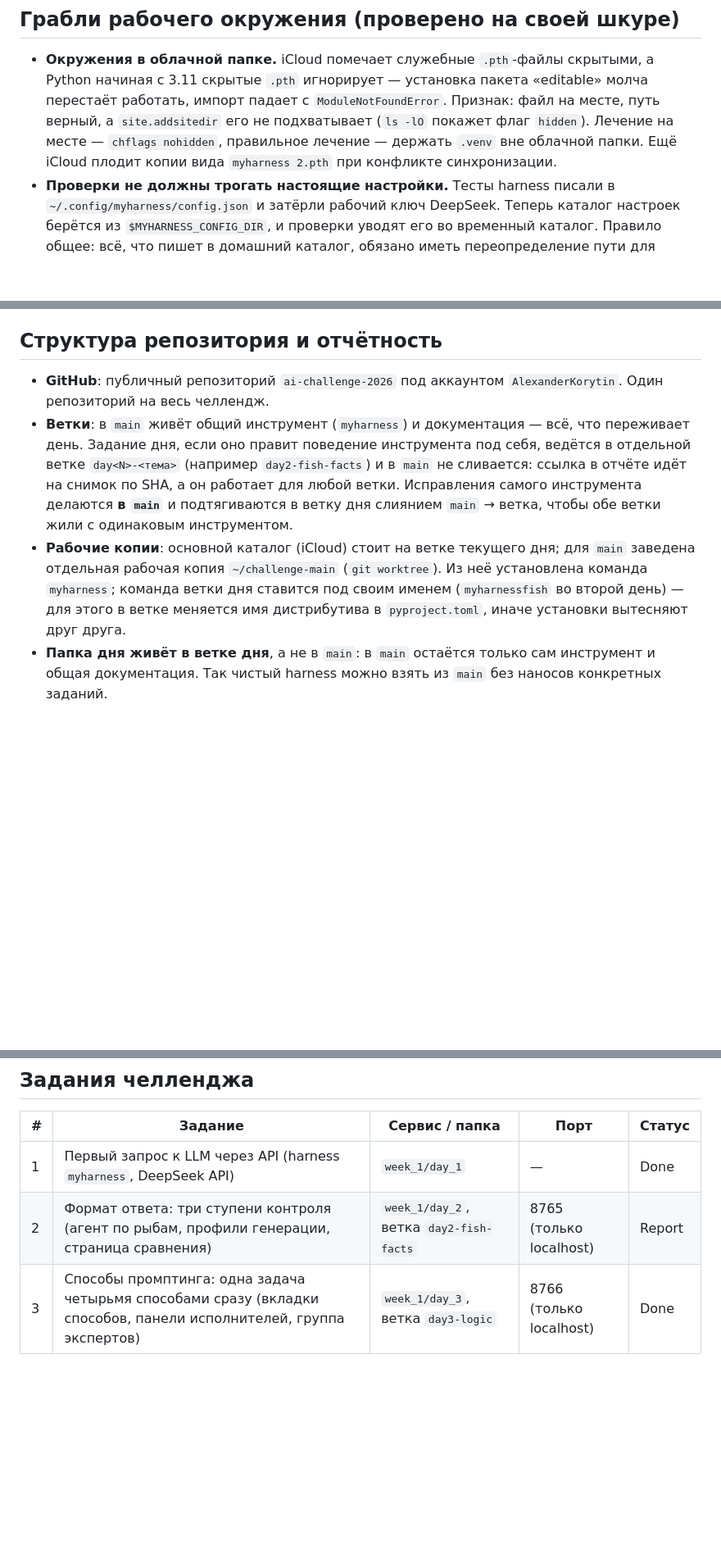
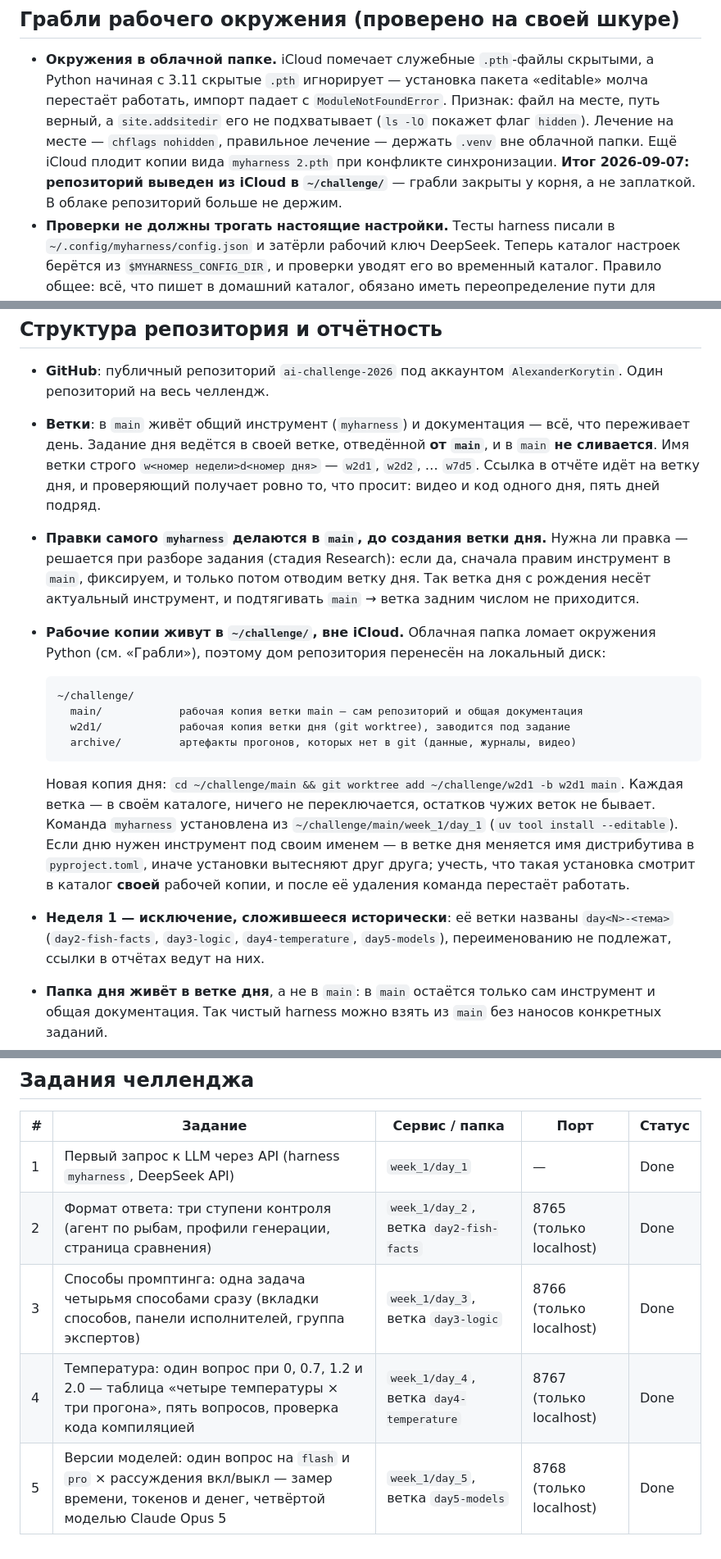
Before and after one commit to AlexanderKorytin/ai-challenge-2026, a Markdown page: CLAUDE.md, 3 parts joined by grey strips. Shown at 82% size. Drawn GitHub-style; blank space fills up the shorter version.

Commit message:
Переезд из iCloud: дом репозитория ~/challenge, ветки дней w<N>d<M>
Рабочие копии выведены из облачной папки на локальный диск: iCloud помечал
служебные .pth скрытыми, и установки «editable» молча ломались. Теперь дом —
~/challenge: main/ для ствола, w<N>d<M>/ для дня как отдельная рабочая копия,
archive/ для артефактов прогонов вне git.

Схема веток зафиксирована: ветка дня отводится от main, называется строго
w<номер недели>d<номер дня> и в main не сливается. Правки самого myharness
делаются в main до создания ветки дня — решение принимается на стадии Research.
Ветки недели 1 сохраняют историческое имя day<N>-<тема>.

Заодно доведена до дня 5 таблица заданий и таблица ссылок в README, а навык
/отчет больше не указывает на исчезнувший путь в iCloud.

Co-Authored-By: Claude Opus 5 <noreply@anthropic.com>
Claude-Session: https://claude.ai/code/session_01VPgvw3wcDsHMJ6JBMf9a9q

````diff
--- a/CLAUDE.md
+++ b/CLAUDE.md
@@ -206,6 +206,8 @@ smoke_test.py      проверка API одним запросом: `uv run smo
   `site.addsitedir` его не подхватывает (`ls -lO` покажет флаг `hidden`). Лечение на месте —
   `chflags nohidden`, правильное лечение — держать `.venv` вне облачной папки. Ещё iCloud
   плодит копии вида `myharness 2.pth` при конфликте синхронизации.
+  **Итог 2026-09-07: репозиторий выведен из iCloud в `~/challenge/`** — грабли закрыты у
+  корня, а не заплаткой. В облаке репозиторий больше не держим.
 - **Проверки не должны трогать настоящие настройки.** Тесты harness писали в
   `~/.config/myharness/config.json` и затёрли рабочий ключ DeepSeek. Теперь каталог настроек
   берётся из `$MYHARNESS_CONFIG_DIR`, и проверки уводят его во временный каталог. Правило общее:
@@ -232,16 +234,34 @@ smoke_test.py      проверка API одним запросом: `uv run smo
 - **GitHub**: публичный репозиторий `ai-challenge-2026` под аккаунтом `AlexanderKorytin`.
   Один репозиторий на весь челлендж.
 - **Ветки**: в `main` живёт общий инструмент (`myharness`) и документация — всё, что переживает
-  день. Задание дня, если оно правит поведение инструмента под себя, ведётся в отдельной ветке
-  `day<N>-<тема>` (например `day2-fish-facts`) и в `main` не сливается: ссылка в отчёте идёт на
-  снимок по SHA, а он работает для любой ветки. Исправления самого инструмента делаются **в
-  `main`** и подтягиваются в ветку дня слиянием `main` → ветка, чтобы обе ветки жили с
-  одинаковым инструментом.
-- **Рабочие копии**: основной каталог (iCloud) стоит на ветке текущего дня; для `main` заведена
-  отдельная рабочая копия `~/challenge-main` (`git worktree`). Из неё установлена команда
-  `myharness`; команда ветки дня ставится под своим именем (`myharnessfish` во второй день) —
-  для этого в ветке меняется имя дистрибутива в `pyproject.toml`, иначе установки вытесняют
-  друг друга.
+  день. Задание дня ведётся в своей ветке, отведённой **от `main`**, и в `main` **не сливается**.
+  Имя ветки строго `w<номер недели>d<номер дня>` — `w2d1`, `w2d2`, … `w7d5`. Ссылка в отчёте
+  идёт на ветку дня, и проверяющий получает ровно то, что просит: видео и код одного дня, пять
+  дней подряд.
+- **Правки самого `myharness` делаются в `main`, до создания ветки дня.** Нужна ли правка —
+  решается при разборе задания (стадия Research): если да, сначала правим инструмент в `main`,
+  фиксируем, и только потом отводим ветку дня. Так ветка дня с рождения несёт актуальный
+  инструмент, и подтягивать `main` → ветка задним числом не приходится.
+- **Рабочие копии живут в `~/challenge/`, вне iCloud.** Облачная папка ломает окружения Python
+  (см. «Грабли»), поэтому дом репозитория перенесён на локальный диск:
+
+  ```
+  ~/challenge/
+    main/            рабочая копия ветки main — сам репозиторий и общая документация
+    w2d1/            рабочая копия ветки дня (git worktree), заводится под задание
+    archive/         артефакты прогонов, которых нет в git (данные, журналы, видео)
+  ```
+
+  Новая копия дня: `cd ~/challenge/main && git worktree add ~/challenge/w2d1 -b w2d1 main`.
+  Каждая ветка — в своём каталоге, ничего не переключается, остатков чужих веток не бывает.
+  Команда `myharness` установлена из `~/challenge/main/week_1/day_1`
+  (`uv tool install --editable`). Если дню нужен инструмент под своим именем — в ветке дня
+  меняется имя дистрибутива в `pyproject.toml`, иначе установки вытесняют друг друга; учесть,
+  что такая установка смотрит в каталог **своей** рабочей копии, и после её удаления команда
+  перестаёт работать.
+- **Неделя 1 — исключение, сложившееся исторически**: её ветки названы `day<N>-<тема>`
+  (`day2-fish-facts`, `day3-logic`, `day4-temperature`, `day5-models`), переименованию не
+  подлежат, ссылки в отчётах ведут на них.
 - **Папка дня живёт в ветке дня**, а не в `main`: в `main` остаётся только сам инструмент и
   общая документация. Так чистый harness можно взять из `main` без наносов конкретных заданий.
 - **Папки**: `week_<N>/day_<M>/` (N = 1..7, M = 1..5). Папка недели/дня заводится **только по
@@ -270,5 +290,7 @@ smoke_test.py      проверка API одним запросом: `uv run smo
 | # | Задание | Сервис / папка | Порт | Статус |
 |---|---------|----------------|------|--------|
 | 1 | Первый запрос к LLM через API (harness `myharness`, DeepSeek API) | `week_1/day_1` | — | Done |
-| 2 | Формат ответа: три ступени контроля (агент по рыбам, профили генерации, страница сравнения) | `week_1/day_2`, ветка `day2-fish-facts` | 8765 (только localhost) | Report |
+| 2 | Формат ответа: три ступени контроля (агент по рыбам, профили генерации, страница сравнения) | `week_1/day_2`, ветка `day2-fish-facts` | 8765 (только localhost) | Done |
 | 3 | Способы промптинга: одна задача четырьмя способами сразу (вкладки способов, панели исполнителей, группа экспертов) | `week_1/day_3`, ветка `day3-logic` | 8766 (только localhost) | Done |
+| 4 | Температура: один вопрос при 0, 0.7, 1.2 и 2.0 — таблица «четыре температуры × три прогона», пять вопросов, проверка кода компиляцией | `week_1/day_4`, ветка `day4-temperature` | 8767 (только localhost) | Done |
+| 5 | Версии моделей: один вопрос на `flash` и `pro` × рассуждения вкл/выкл — замер времени, токенов и денег, четвёртой моделью Claude Opus 5 | `week_1/day_5`, ветка `day5-models` | 8768 (только localhost) | Done |
````
Also changed, not shown: README.md (+1 -0 lines), 1 other file.
